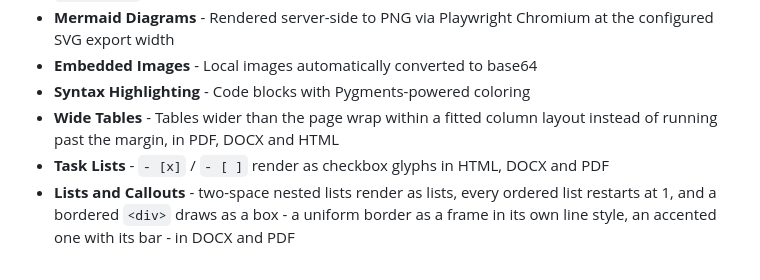
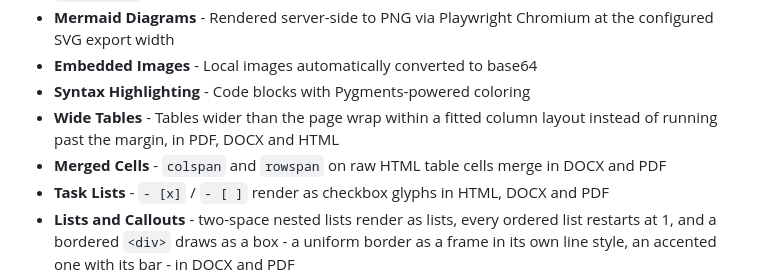
Before and after one commit to stellarshenson/jupyterlab_export_markdown_extension, a Markdown page: README.md, the part around the change. Drawn GitHub-style.

Commit message:
docs: changelog, readme and journal for 1.6.29 - merged table cells

```diff
--- a/README.md
+++ b/README.md
@@ -25,6 +25,7 @@ Export markdown files to PDF, DOCX, and HTML directly from JupyterLab. No extern
 - **Embedded Images** - Local images automatically converted to base64
 - **Syntax Highlighting** - Code blocks with Pygments-powered coloring
 - **Wide Tables** - Tables wider than the page wrap within a fitted column layout instead of running past the margin, in PDF, DOCX and HTML
+- **Merged Cells** - `colspan` and `rowspan` on raw HTML table cells merge in DOCX and PDF
 - **Task Lists** - `- [x]` / `- [ ]` render as checkbox glyphs in HTML, DOCX and PDF
 - **Lists and Callouts** - two-space nested lists render as lists, every ordered list restarts at 1, and a bordered `<div>` draws as a box - a uniform border as a frame in its own line style, an accented one with its bar - in DOCX and PDF
 - **Inline HTML** - `<span style="color:...">`, `font-weight`, `font-style`, `text-decoration`, `<mark>`, `<del>`, `<ins>`, `<kbd>`, `<font color>`, `align=` and `<div>` render as written in DOCX and PDF
```
Also changed, not shown: .claude/JOURNAL.md (+3 -0 lines), CHANGELOG.md (+7 -0 lines).
